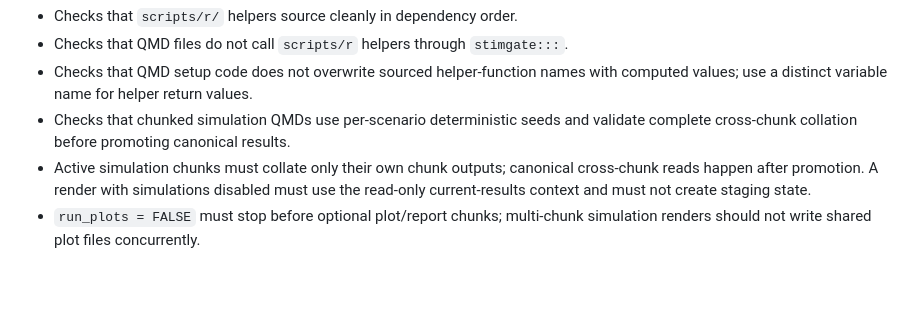
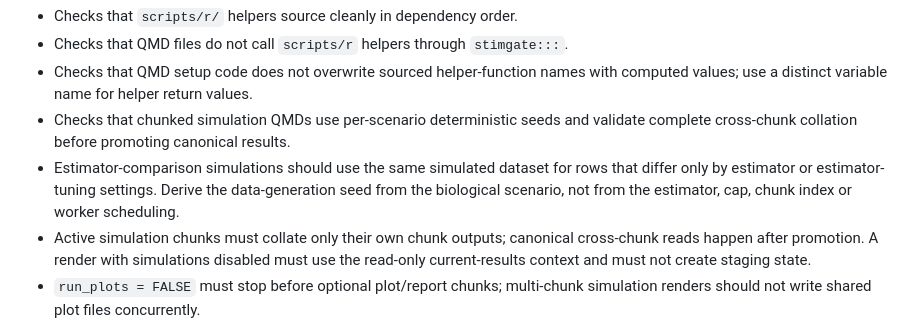
Before and after one commit to SATVILab/stimgate, a Markdown page: AGENTS.md, the part around the change. GitHub-like rendering; blank space fills up the shorter version.

Commit message:
Document paired estimator simulation seeds

```diff
--- a/AGENTS.md
+++ b/AGENTS.md
@@ -202,6 +202,10 @@ separate analysis integration test suite in `analysis/tests/testthat/`.
   with computed values; use a distinct variable name for helper return values.
 - Checks that chunked simulation QMDs use per-scenario deterministic seeds and
   validate complete cross-chunk collation before promoting canonical results.
+- Estimator-comparison simulations should use the same simulated dataset for
+  rows that differ only by estimator or estimator-tuning settings. Derive the
+  data-generation seed from the biological scenario, not from the estimator,
+  cap, chunk index or worker scheduling.
 - Active simulation chunks must collate only their own chunk outputs; canonical
   cross-chunk reads happen after promotion. A render with simulations disabled
   must use the read-only current-results context and must not create staging state.
```
